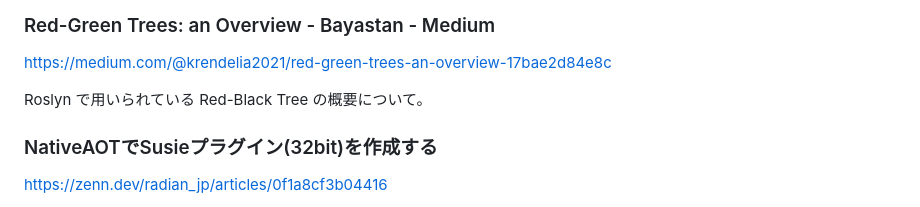
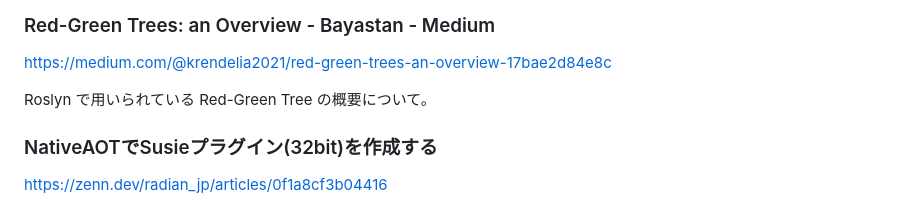
Before and after one commit to mayuki/WeekRef.NET, a Markdown page: input/2025/2025-06-11.md, the part around the change. GitHub-like rendering.

```diff
--- a/input/2025/2025-06-11.md
+++ b/input/2025/2025-06-11.md
@@ -203,7 +203,7 @@ CloudWatch Logs に出力される JSON 内の文字列が Unicode エスケー
 ### Red-Green Trees: an Overview - Bayastan - Medium
 https://medium.com/@krendelia2021/red-green-trees-an-overview-17bae2d84e8c
 
-Roslyn で用いられている Red-Black Tree の概要について。
+Roslyn で用いられている Red-Green Tree の概要について。
 
 ### NativeAOTでSusieプラグイン(32bit)を作成する
 https://zenn.dev/radian_jp/articles/0f1a8cf3b04416
```
